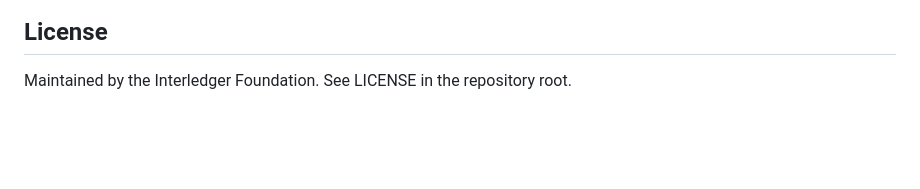
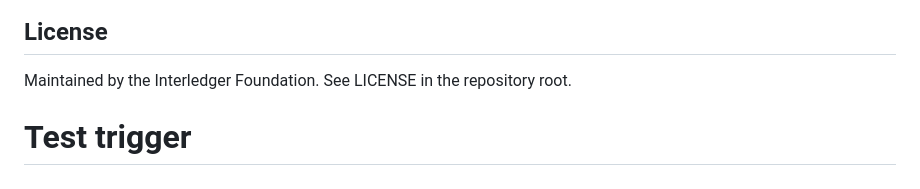
Before and after one commit to interledger/mockgatehub, a Markdown page: README.md, the part around the change. GitHub-like rendering; blank space fills up the shorter version.

Commit message:
test: trigger docker job condition

```diff
--- a/README.md
+++ b/README.md
@@ -255,3 +255,4 @@ See [PROJECT_PLAN.md](PROJECT_PLAN.md) for implementation roadmap and [AGENTS.md
 ## License
 
 Maintained by the Interledger Foundation. See LICENSE in the repository root.
+# Test trigger
```
